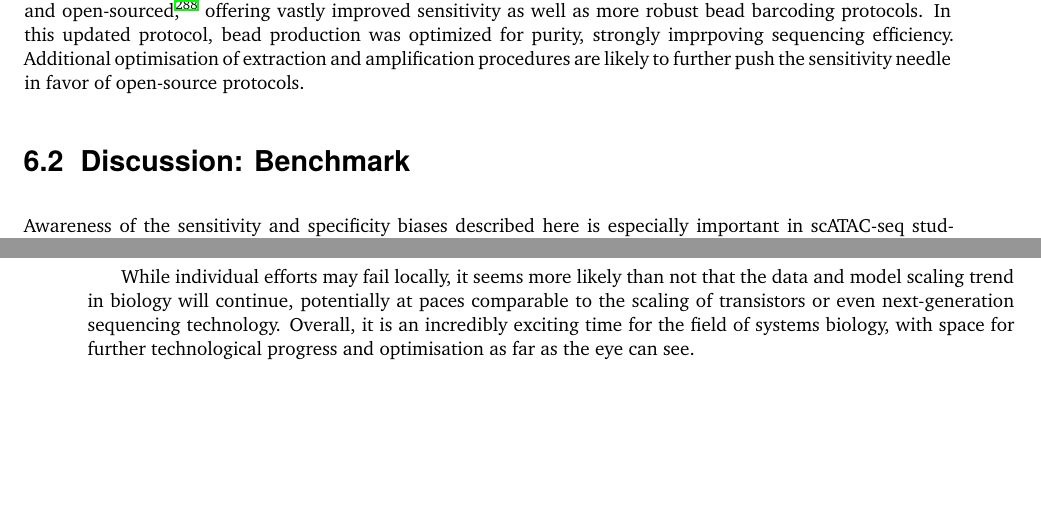
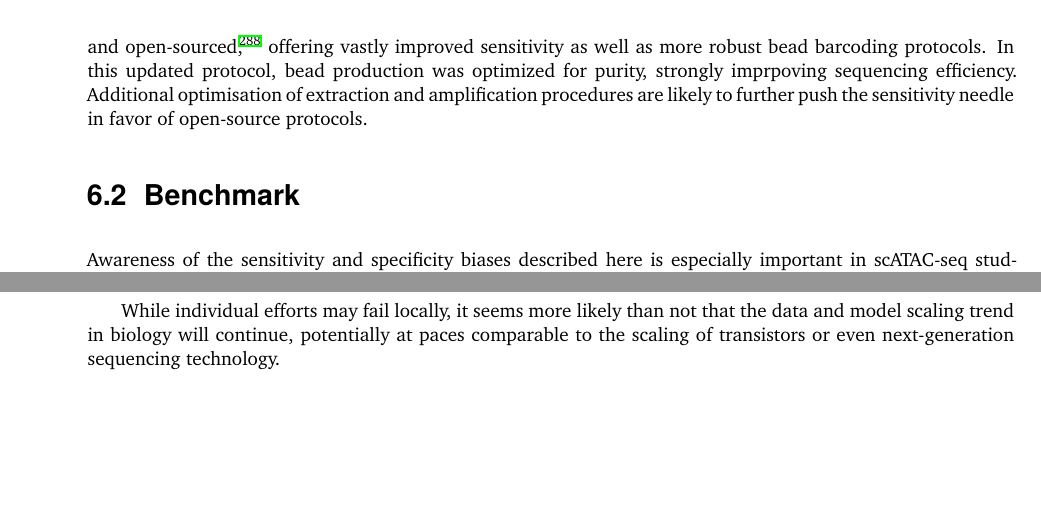
Before and after one commit to fderop/phd_thesis, a LaTeX thesis (phd_thesis.tex, which reads content/chapter_6_conclusion_future.tex): two parts of pages 52 and 55 of 79 before the commit and two parts of pages 53 and 55 of 79 after it, joined at a grey line, cut so that both start at the same text. Compiled offline with XeLaTeX.

Commit message:
slightly modify conclusions

```diff
--- a/content/chapter_6_conclusion_future.tex
+++ b/content/chapter_6_conclusion_future.tex
@@ -16,7 +20,7 @@ Does this mean that droplet-based assays have no practical application for large
 
 The issues presented above are related mostly to distribution, convenience and adoption rather than physical limits of droplet technology. Sensitivity differences between the open-source assay compared to the commercial alternative also a play a major role in adoption, and it would thus pay off to tip the balance closer towards the open-source alternative. Since the original publication of HyDrop, an improved version has been developed and open-sourced\sjcitep[,]{dickmanken2025hydrop} offering vastly improved sensitivity as well as more robust bead barcoding protocols. In this updated protocol, bead production was optimized for purity, strongly imprpoving sequencing efficiency. Additional optimisation of extraction and amplification procedures are likely to further push the sensitivity needle in favor of open-source protocols.
 
-\section{Discussion: Benchmark}
+\section{Benchmark}
 Awareness of the sensitivity and specificity biases described here is especially important in scATAC-seq studies compared to scRNA-seq studies, since peak region sets are sample-dependent rather than fixed gene sets. Therefore, high-specificity methods should be prioritised when generating reference peak region sets if public references (e.g. ENCODE ChIP-seq or DNase-seq) are not available a priori. Cost-efficient but lower sensitive/specificity open-source methods can be used for data generation at scale. Sequencing efficiency of these open-source methods can be improved by sequencing less deeply, since fewer reads will be lost to duplicates, and available resources can be allocated to sampling more cells rather than sequencing more. This strategy will lead to lower per-cell sensitivity, but increasing the total number of cells may be able to partially compensate. For example, both cell type annotation quality (\verb|seurat| label transfer scores) and DAR strength scaled with higher cell counts (fig. 3a). However, it is likely that scaling data horizontally (by cells only) will generate diminishing returns dependent on minimal baseline per-cell sensitivity required\sjcitep[.]{chiousinglecellmultiomic2023} Global optima for the trade-offs between cell counts, per-cell depth, and total experimental cost with respect to maximum predictive value remain an open problem, but this benchmark provides a strong indication of current performances, and a standardized evaluation framework for future datasets.
 
 \section{Essay}
@@ -50,7 +50,9 @@ One modality is palpably absent these analyses: perturbation effect predictions
 
 Given the high labor and financial cost associated with (single-cell) sequencing assays, naively launching extreme scaling operations has not been entirely derisked, and, given the observations above, is likely not the only path to improvement. However, we are almost certaily at an inflection point. The cost of both sequencing assays and sequencing itself has been falling rapidly at predictable rates\sjcitep[.]{wetterstrand2023} What was at the start of this work considered a large atlas of \num{100000} cells can now be routinely generated in a few days, and 10 to 100 million cell datasets are being released. It is also likely that the process of data scaling will self-reinforce. For one, better understanding of proteins and gene regulation will lead to development of better molecular tools such as synthetic enzymes, optimal expression systems and vectors, and better perturbation delivery methods. Improved models will also help increase the speed of validation and thus data generation, and may even generate synthetic data for finetuning. Advances in lab automation coupled with automated protocol generation through LLM support (PyLabRobot, Cursor) will further accelerate this process\sjcitep[.]{wierenga2023pylabrobot} Finally, several of the models and datasets discussed here have already been produced by privately funded research institutions (Google DeepMind, Meta, CZI, Calico, Arc, Tahoe). There is thus mounting market evidence that industry confidence in omics data scaling strategies is growing. As predictive performance increases, medicine and consumer products will further spur capital allocation.
 
-While individual efforts may fail locally, it seems more likely than not that the data and model scaling trend in biology will continue, potentially at paces comparable to the scaling of transistors or even next-generation sequencing technology. Overall, it is an incredibly exciting time for the field of systems biology, with space for further technological progress and optimisation as far as the eye can see.
+While individual efforts may fail locally, it seems more likely than not that the data and model scaling trend in biology will continue, potentially at paces comparable to the scaling of transistors or even next-generation sequencing technology.
+
+% Overall, it is an incredibly exciting time for the field of systems biology, with space for further technological progress and optimisation as far as the eye can see.
 
 % --- some more random notes:
 % current trajectory: first truly huge datasets being generated
```
Also changed, not shown: content/chapter_6_conclusion_future.tex (8 more changed lines).
